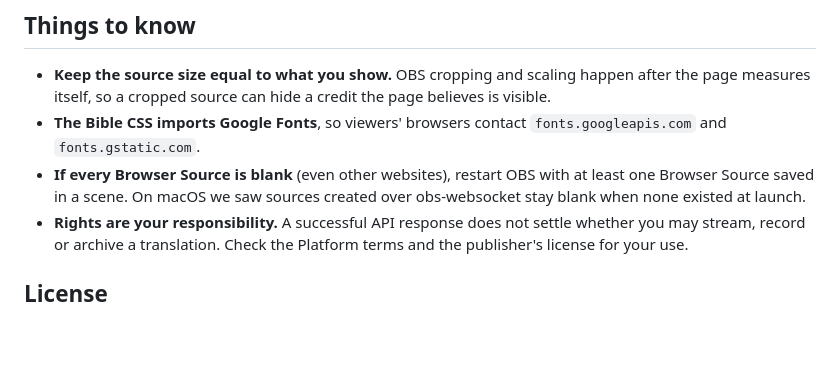
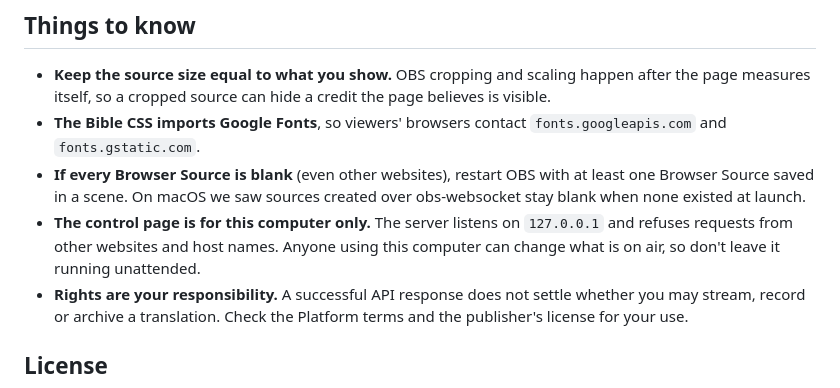
Before and after one commit to yvlabs/yvp-obs-scripture-example, a Markdown page: README.md, the part around the change printed below. GitHub-like rendering; blank space fills up the shorter version.

```diff
--- a/README.md
+++ b/README.md
@@ -127,6 +146,9 @@ passage. What was verified, and with which versions, is in
 - **If every Browser Source is blank** (even other websites), restart OBS with at
   least one Browser Source saved in a scene. On macOS we saw sources created over
   obs-websocket stay blank when none existed at launch.
+- **The control page is for this computer only.** The server listens on
+  `127.0.0.1` and refuses requests from other websites and host names. Anyone using
+  this computer can change what is on air, so don't leave it running unattended.
 - **Rights are your responsibility.** A successful API response does not settle
   whether you may stream, record or archive a translation. Check the Platform
   terms and the publisher's license for your use.
```
Also changed, not shown: other parts of README.md (+32 -13 lines), docs/operator-guide.md (+3 -2 lines), docs/verification.md (+15 -1 lines), docs/control-page.png (added), 10 other files.
